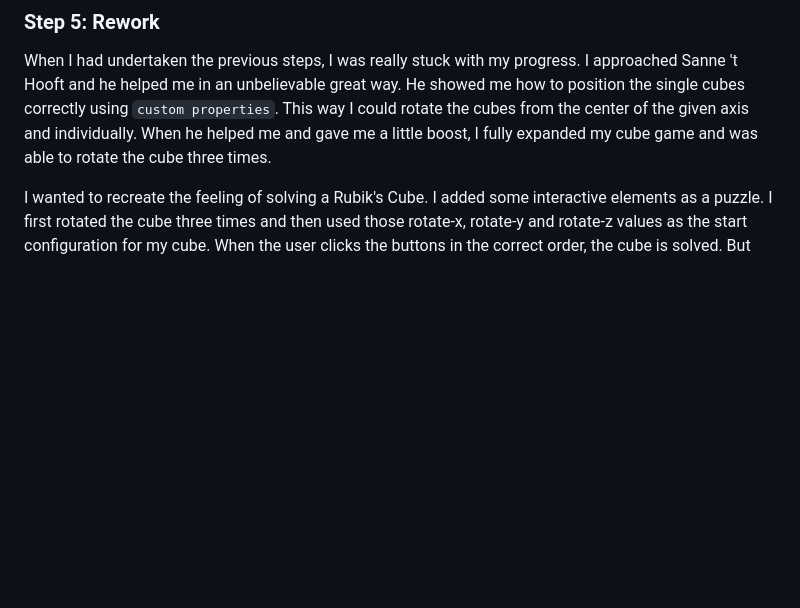
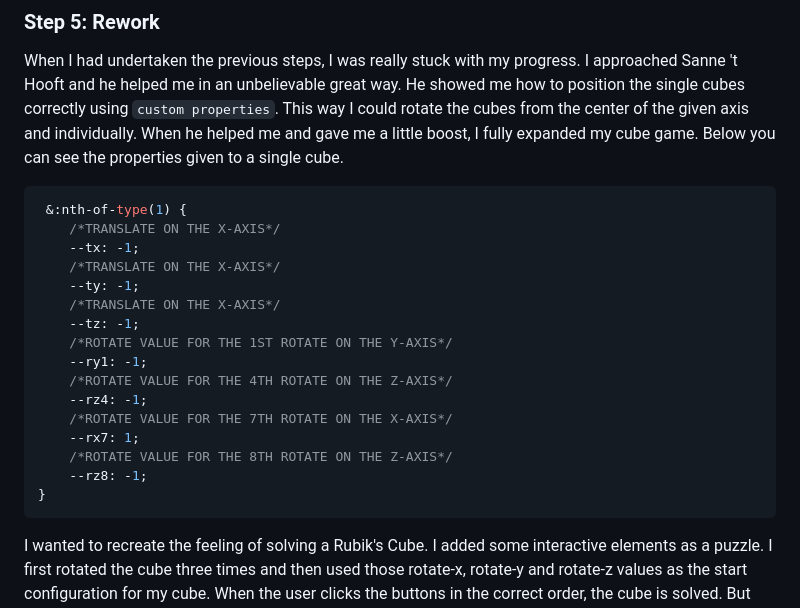
Before and after one commit to TristanBrattinga/cssttr, a Markdown page: README.md, the part around the change. GitHub-like rendering; blank space fills up the shorter version.

````diff
--- a/README.md
+++ b/README.md
@@ -468,7 +468,26 @@ squished together when the rotation was happening. But then again it was a rotat
 When I had undertaken the previous steps, I was really stuck with my progress. I approached Sanne 't Hooft and he helped
 me in an unbelievable great way. He showed me how to position the single cubes correctly using `custom properties`. This
 way I could rotate the cubes from the center of the given axis and individually. When he helped me and gave me a little
-boost, I fully expanded my cube game and was able to rotate the cube three times.
+boost, I fully expanded my cube game. Below you can see the properties given to a single cube.
+
+```css
+ &:nth-of-type(1) {
+    /*TRANSLATE ON THE X-AXIS*/
+    --tx: -1;
+    /*TRANSLATE ON THE X-AXIS*/
+    --ty: -1;
+    /*TRANSLATE ON THE X-AXIS*/
+    --tz: -1;
+    /*ROTATE VALUE FOR THE 1ST ROTATE ON THE Y-AXIS*/
+    --ry1: -1;
+    /*ROTATE VALUE FOR THE 4TH ROTATE ON THE Z-AXIS*/
+    --rz4: -1;
+    /*ROTATE VALUE FOR THE 7TH ROTATE ON THE X-AXIS*/
+    --rx7: 1;
+    /*ROTATE VALUE FOR THE 8TH ROTATE ON THE Z-AXIS*/
+    --rz8: -1;
+}
+```
 
 I wanted to recreate the feeling of solving a Rubik's Cube. I added some interactive elements as a puzzle. I first
 rotated the cube three times and then used those rotate-x, rotate-y and rotate-z values as the start configuration for
````
